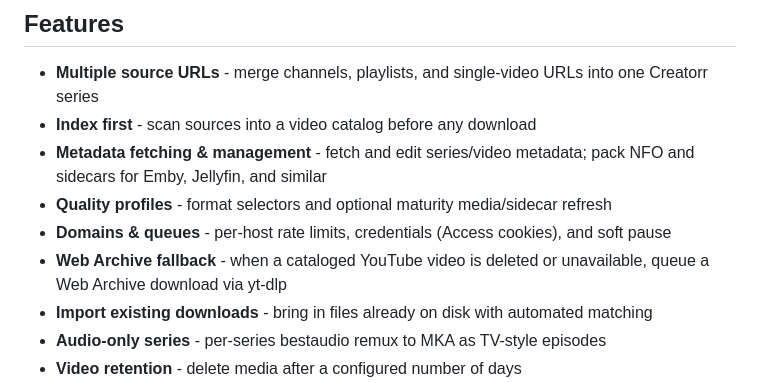
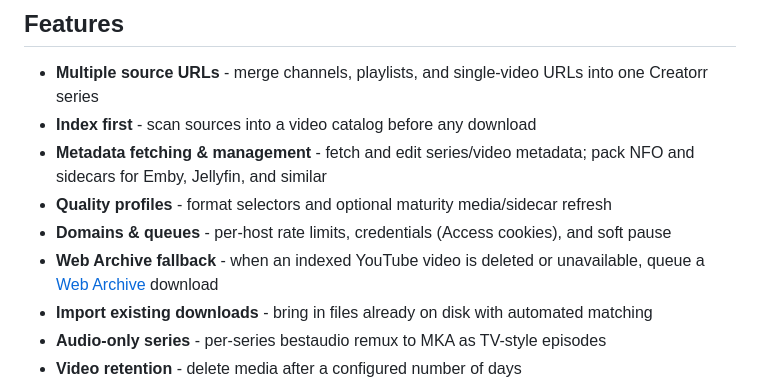
Before and after one commit to xyxxyxxy/Creatorr, a Markdown page: README.md, the part around the change. GitHub-like rendering.

Commit message:
docs(readme): link Web Archive; say indexed
Co-authored-by: Cursor <cursoragent@cursor.com>

```diff
--- a/README.md
+++ b/README.md
@@ -11,7 +11,7 @@ Sonarr for creator VOD: manage creators as TV-style series. Merge multiple sourc
 - **Metadata fetching & management** - fetch and edit series/video metadata; pack NFO and sidecars for Emby, Jellyfin, and similar
 - **Quality profiles** - format selectors and optional maturity media/sidecar refresh
 - **Domains & queues** - per-host rate limits, credentials (Access cookies), and soft pause
-- **Web Archive fallback** - when a cataloged YouTube video is deleted or unavailable, queue a Web Archive download via yt-dlp
+- **Web Archive fallback** - when an indexed YouTube video is deleted or unavailable, queue a [Web Archive](https://archive.org/) download
 - **Import existing downloads** - bring in files already on disk with automated matching
 - **Audio-only series** - per-series bestaudio remux to MKA as TV-style episodes
 - **Video retention** - delete media after a configured number of days
```
